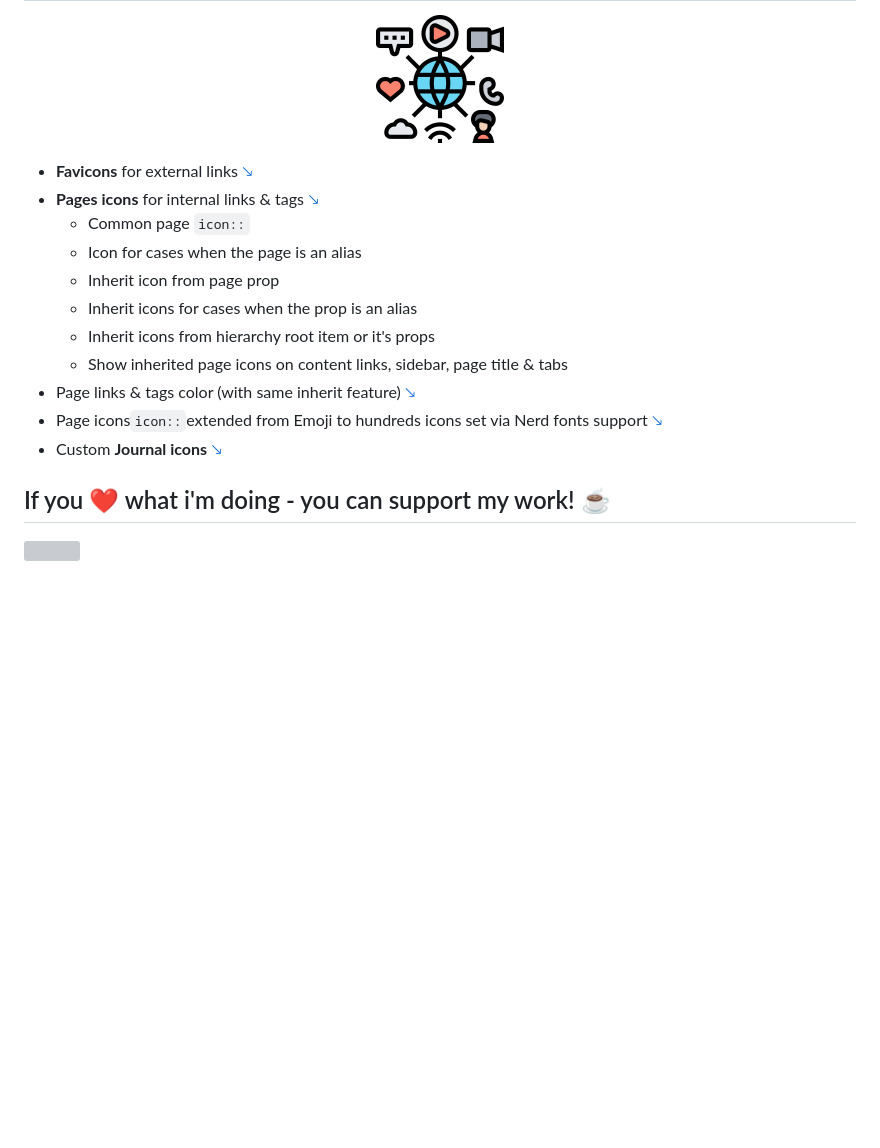
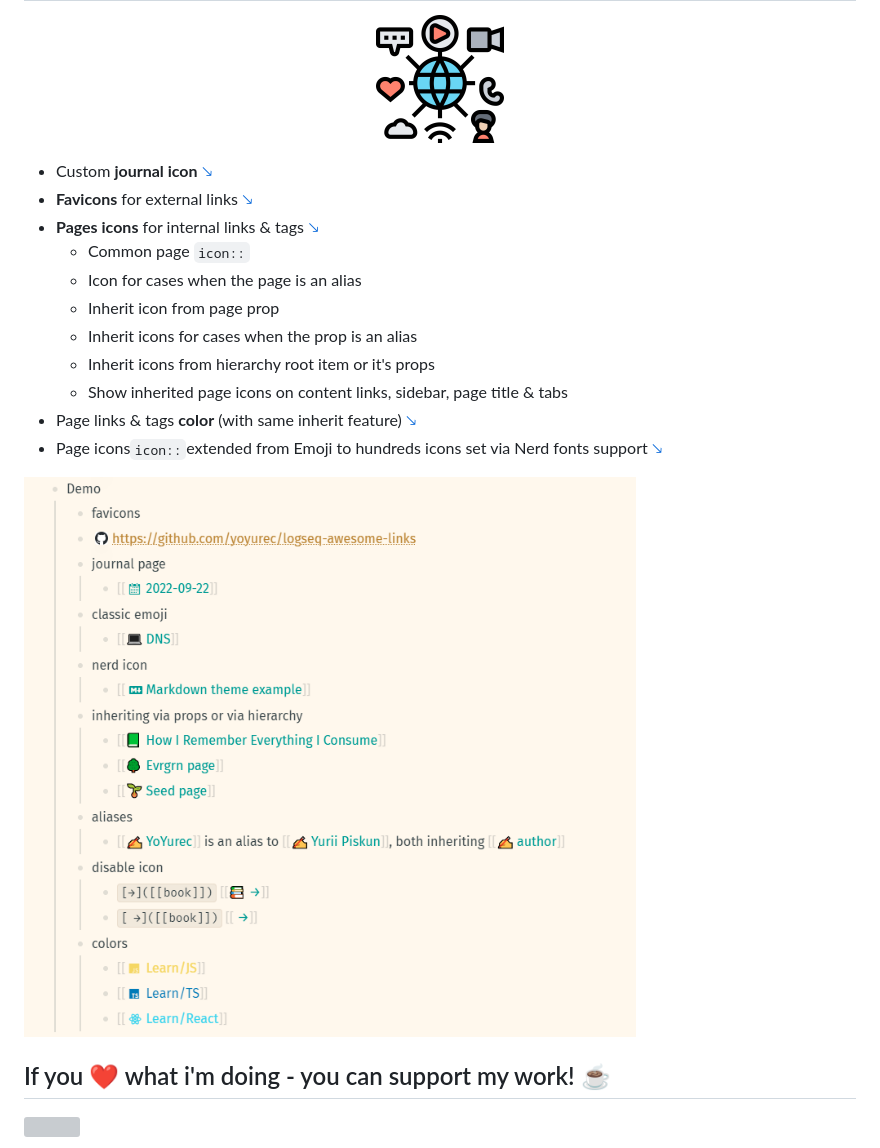
Before and after one commit to yoyurec/logseq-awesome-links, a Markdown page: README.md, the part around the change. Rendered like a GitHub page; pictures changed too: screenshots/logseq-awesome-links.png (added); blank space fills up the shorter version; grey boxes are pictures that could not be loaded.

Commit message:
docs(readme): demo screen

```diff
--- a/README.md
+++ b/README.md
@@ -5,6 +5,7 @@
     </a>
 </p>
 
+* Custom **journal icon** <a href="#-journal-icon">🡖</a>
 * **Favicons** for external links <a href="#-auto-favicons-for-external-links">🡖</a>
 * **Pages icons** for internal links & tags <a href="#-page-icons">🡖</a>
     * Common page `icon::`
@@ -13,9 +14,10 @@
     * Inherit icons for cases when the prop is an alias
     * Inherit icons from hierarchy root item or it's props
     * Show inherited page icons on content links, sidebar, page title & tabs
-* Page links & tags color (with same inherit feature) <a href="#-page-colors">🡖</a>
+* Page links & tags **color** (with same inherit feature) <a href="#-page-colors">🡖</a>
 * Page icons`icon::`extended from Emoji to hundreds icons set via Nerd fonts support <a href="#-custom-page-icons">🡖</a>
-* Custom **Journal icons** <a href="#-journal-icon">🡖</a>
+
+![](https://github.com/yoyurec/logseq-awesome-links/raw/main/screenshots/logseq-awesome-links.png)
 
 ## If you ❤ what i'm doing - you can support my work! ☕
 <a href="https://www.buymeacoffee.com/yoyurec"><img src="https://img.buymeacoffee.com/button-api/?text=Buy me a coffee&emoji=&slug=yoyurec&button_colour=FFDD00&font_colour=000000&font_family=Lato&outline_colour=000000&coffee_colour=ffffff" /></a>
```
